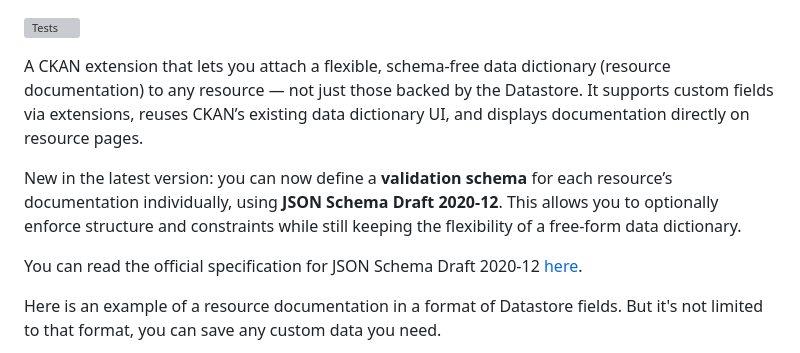
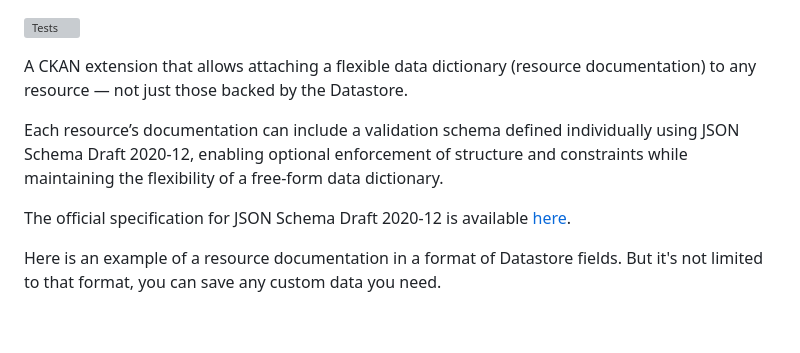
Before and after one commit to DataShades/ckanext-resource-docs, a Markdown page: README.md, the part around the change. Drawn GitHub-style; blank space fills up the shorter version; grey boxes are pictures that could not be loaded.

Commit message:
skip: update readme [no ci]

```diff
--- a/README.md
+++ b/README.md
@@ -1,10 +1,10 @@
 [![Tests](https://github.com/DataShades/ckanext-resource-docs/actions/workflows/test.yml/badge.svg)](https://github.com/DataShades/ckanext-resource-docs/actions/workflows/test.yml)
 
-A CKAN extension that lets you attach a flexible, schema-free data dictionary (resource documentation) to any resource — not just those backed by the Datastore. It supports custom fields via extensions, reuses CKAN’s existing data dictionary UI, and displays documentation directly on resource pages.
+A CKAN extension that allows attaching a flexible data dictionary (resource documentation) to any resource — not just those backed by the Datastore.
 
-New in the latest version: you can now define a **validation schema** for each resource’s documentation individually, using **JSON Schema Draft 2020-12**. This allows you to optionally enforce structure and constraints while still keeping the flexibility of a free-form data dictionary.
+Each resource’s documentation can include a validation schema defined individually using JSON Schema Draft 2020-12, enabling optional enforcement of structure and constraints while maintaining the flexibility of a free-form data dictionary.
 
-You can read the official specification for JSON Schema Draft 2020-12 [here](https://json-schema.org/draft/2020-12/).
+The official specification for JSON Schema Draft 2020-12 is available [here](https://json-schema.org/draft/2020-12/).
 
 Here is an example of a resource documentation in a format of Datastore fields. But it's not limited to that format, you can save any custom data you need.
 
```
